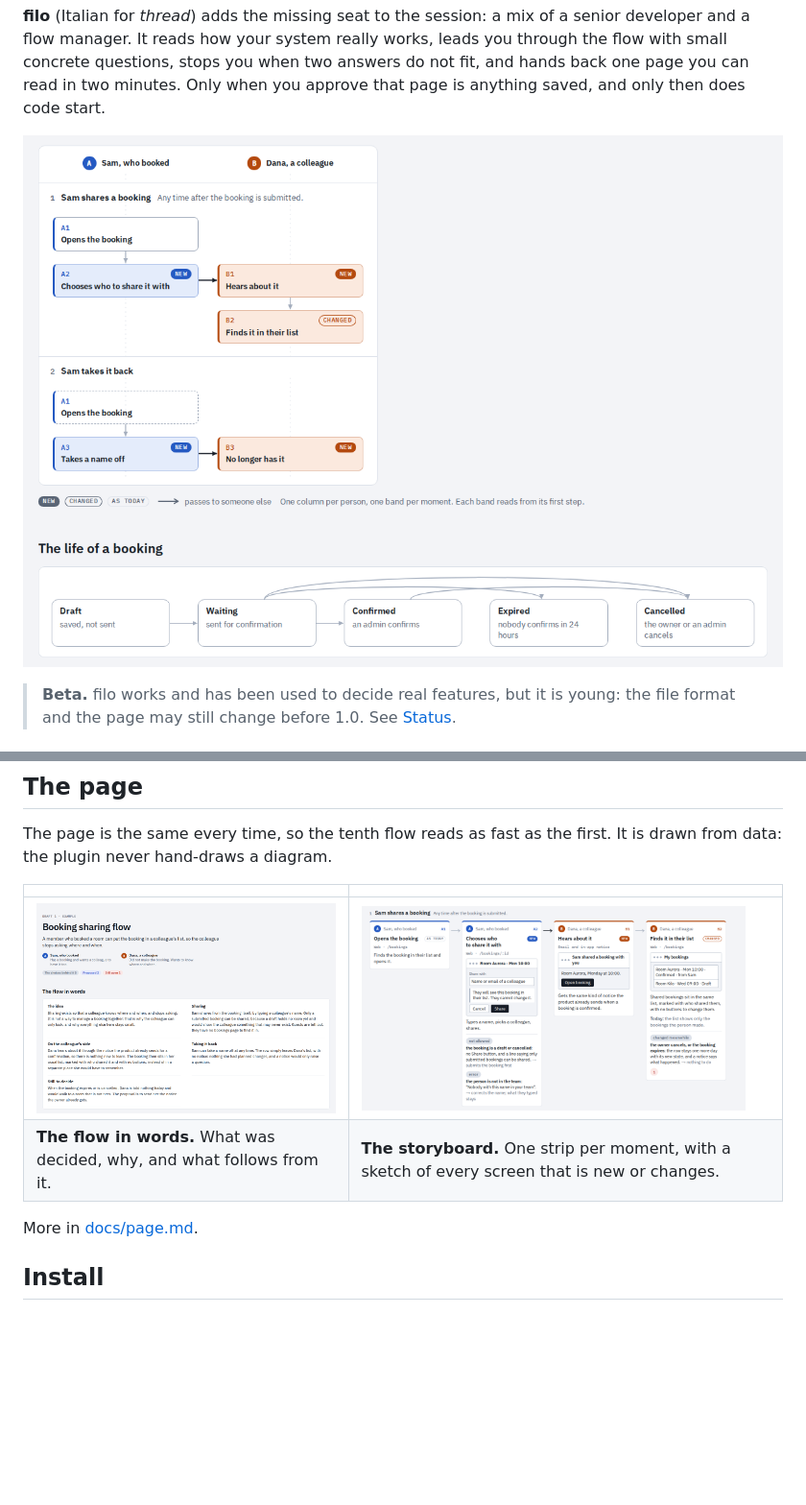
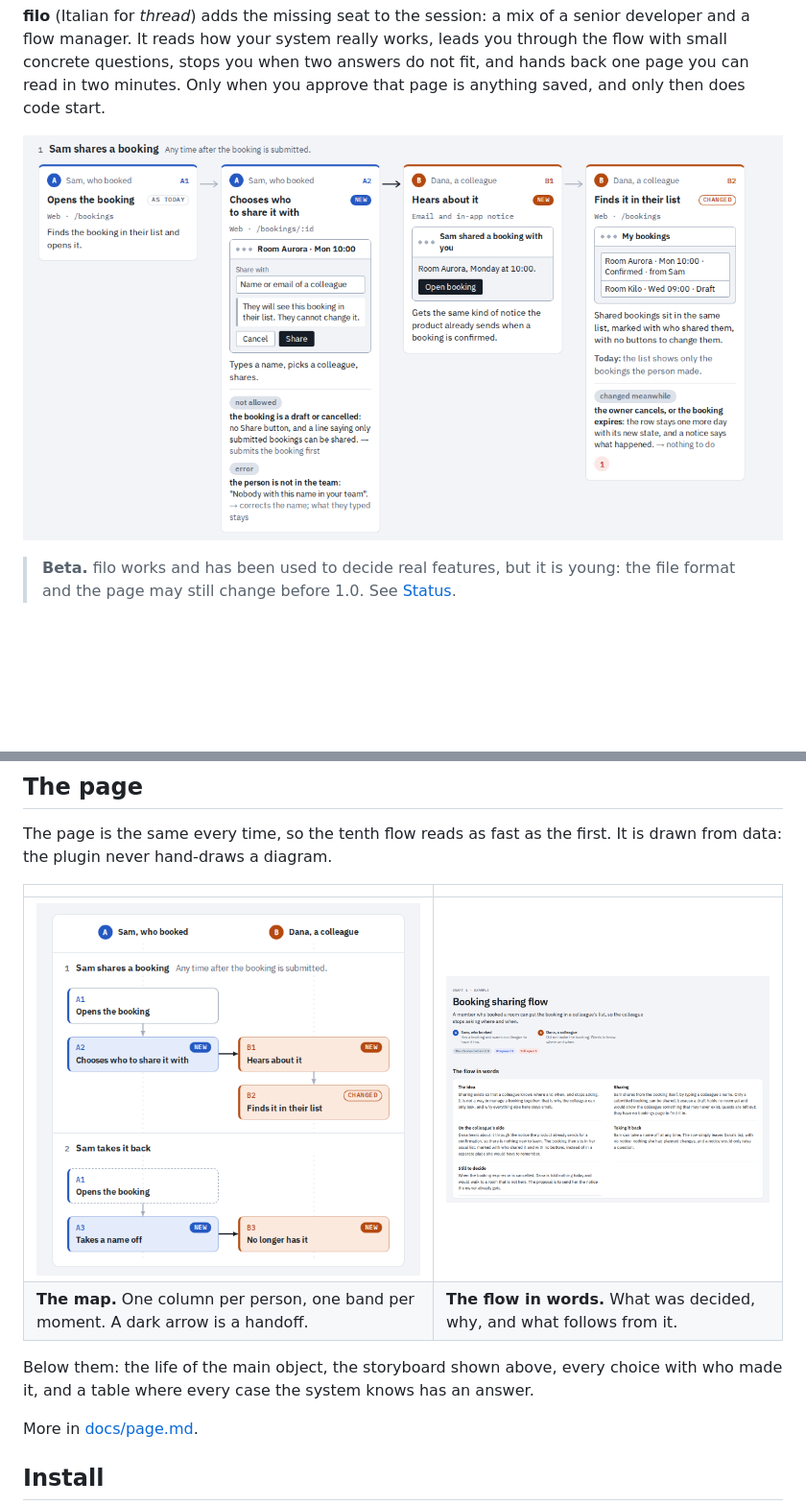
Before and after one commit to marco-bertelli/filo, a Markdown page: README.md, 2 parts joined by grey strips. Shown at 96% size. GitHub-like rendering; pictures changed too: docs/img/page-map.png; blank space fills up the shorter version.

Commit message:
docs: the storyboard opens the README, the map gets its own crop
Co-Authored-By: Claude Fable 5.2 <noreply@anthropic.com>

```diff
--- a/README.md
+++ b/README.md
@@ -24,7 +24,7 @@ Coding agents are good at building what you describe. They are much worse at not
 **filo** (Italian for *thread*) adds the missing seat to the session: a mix of a senior developer and a flow manager. It reads how your system really works, leads you through the flow with small concrete questions, stops you when two answers do not fit, and hands back one page you can read in two minutes. Only when you approve that page is anything saved, and only then does code start.
 
 <p align="center">
-  <img src="docs/img/page-map.png" alt="The map of a flow: one column per person, one band per moment, arrows where the flow passes from one person to another" width="820">
+  <img src="docs/img/page-storyboard.png" alt="A flow drawn as a storyboard: one strip of frames per moment, each with who acts, what they see, and a sketch of the screens that change" width="820">
 </p>
 
 > **Beta.** filo works and has been used to decide real features, but it is young: the file format and the page may still change before 1.0. See [Status](#status).
@@ -67,8 +67,10 @@ The page is the same every time, so the tenth flow reads as fast as the first. I
 
 | | |
 |---|---|
-| <img src="docs/img/page-words.png" alt="The top of the page: the flow explained in words" width="400"> | <img src="docs/img/page-storyboard.png" alt="The storyboard: one strip of frames per moment, with a sketch of each screen that changes" width="400"> |
-| **The flow in words.** What was decided, why, and what follows from it. | **The storyboard.** One strip per moment, with a sketch of every screen that is new or changes. |
+| <img src="docs/img/page-map.png" alt="The map: one column per person, one band per moment, a dark arrow where the flow passes to somebody else" width="400"> | <img src="docs/img/page-words.png" alt="The top of the page: the flow explained in words" width="400"> |
+| **The map.** One column per person, one band per moment. A dark arrow is a handoff. | **The flow in words.** What was decided, why, and what follows from it. |
+
+Below them: the life of the main object, the storyboard shown above, every choice with who made it, and a table where every case the system knows has an answer.
 
 More in [docs/page.md](docs/page.md).
 
```
Also changed, not shown: docs/page.md (+3 -1 lines), docs/img/page-life.png (added).
